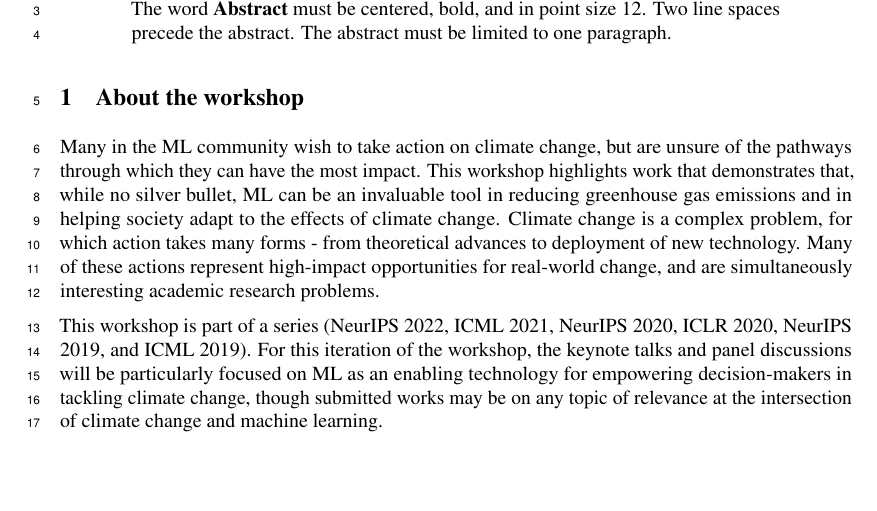
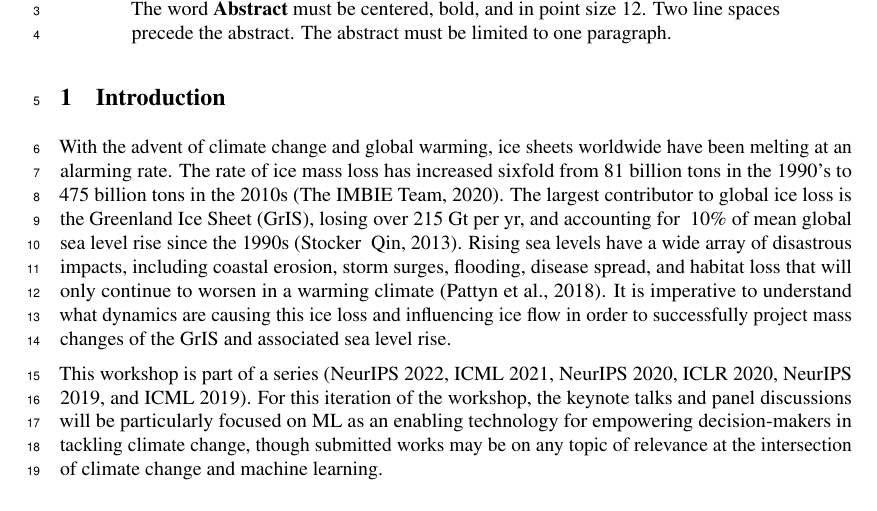
Before and after one commit to kisholabs/research_edits_v0, a LaTeX paper (tackling_climate_workshop.tex): part of page 1 of 7, cut so that both start at the same text, the shorter picture padded with empty space. Compiled offline with pdfLaTeX.

Commit message:
Commit for version 2

```diff
--- a/tackling_climate_workshop.tex
+++ b/tackling_climate_workshop.tex
@@ -79,9 +79,9 @@
   must be limited to one paragraph.
 \end{abstract}
 
-\section{About the workshop}
+\section{Introduction}
 
- Many in the ML community wish to take action on climate change, but are unsure of the pathways through which they can have the most impact. This workshop highlights work that demonstrates that, while no silver bullet, ML can be an invaluable tool in reducing greenhouse gas emissions and in helping society adapt to the effects of climate change. Climate change is a complex problem, for which action takes many forms - from theoretical advances to deployment of new technology. Many of these actions represent high-impact opportunities for real-world change, and are simultaneously interesting academic research problems.
+With the advent of climate change and global warming, ice sheets worldwide have been melting at an alarming rate. The rate of ice mass loss has increased sixfold from 81 billion tons in the 1990’s to 475 billion tons in the 2010s (The IMBIE Team, 2020). The largest contributor to global ice loss is the Greenland Ice Sheet (GrIS), losing over 215 Gt per yr, and accounting for ~10\% of mean global sea level rise since the 1990s (Stocker & Qin, 2013). Rising sea levels have a wide array of disastrous impacts, including coastal erosion, storm surges, flooding, disease spread, and habitat loss that will only continue to worsen in a warming climate (Pattyn et al., 2018). It is imperative to understand what dynamics are causing this ice loss and influencing ice flow in order to successfully project mass changes of the GrIS and associated sea level rise.
 
  This workshop is part of a series (NeurIPS 2022, ICML 2021, NeurIPS 2020, ICLR 2020, NeurIPS 2019, and ICML 2019). For this iteration of the workshop, the keynote talks and panel discussions will be particularly focused on ML as an enabling technology for empowering decision-makers in tackling climate change, though submitted works may be on any topic of relevance at the intersection of climate change and machine learning.
 
```
